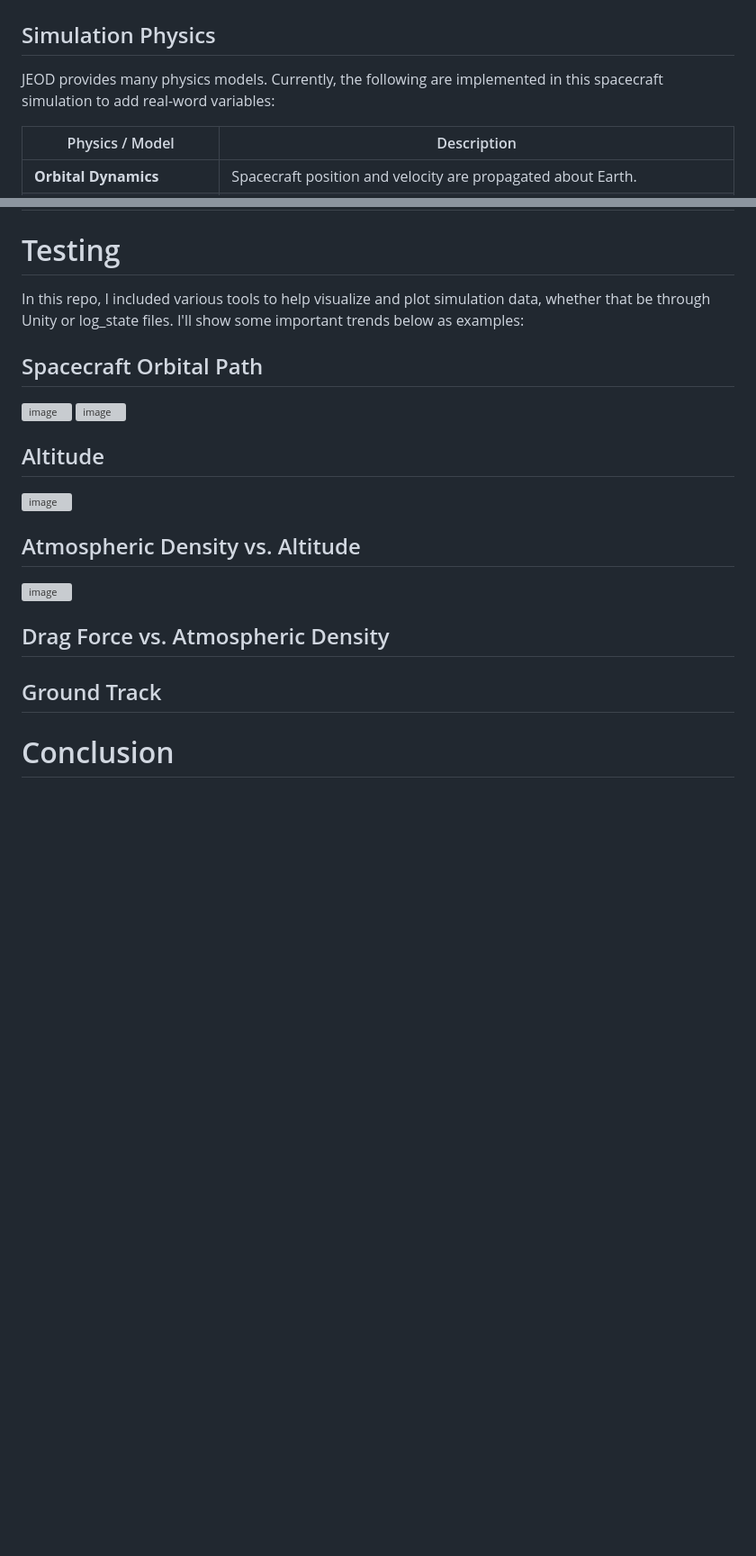
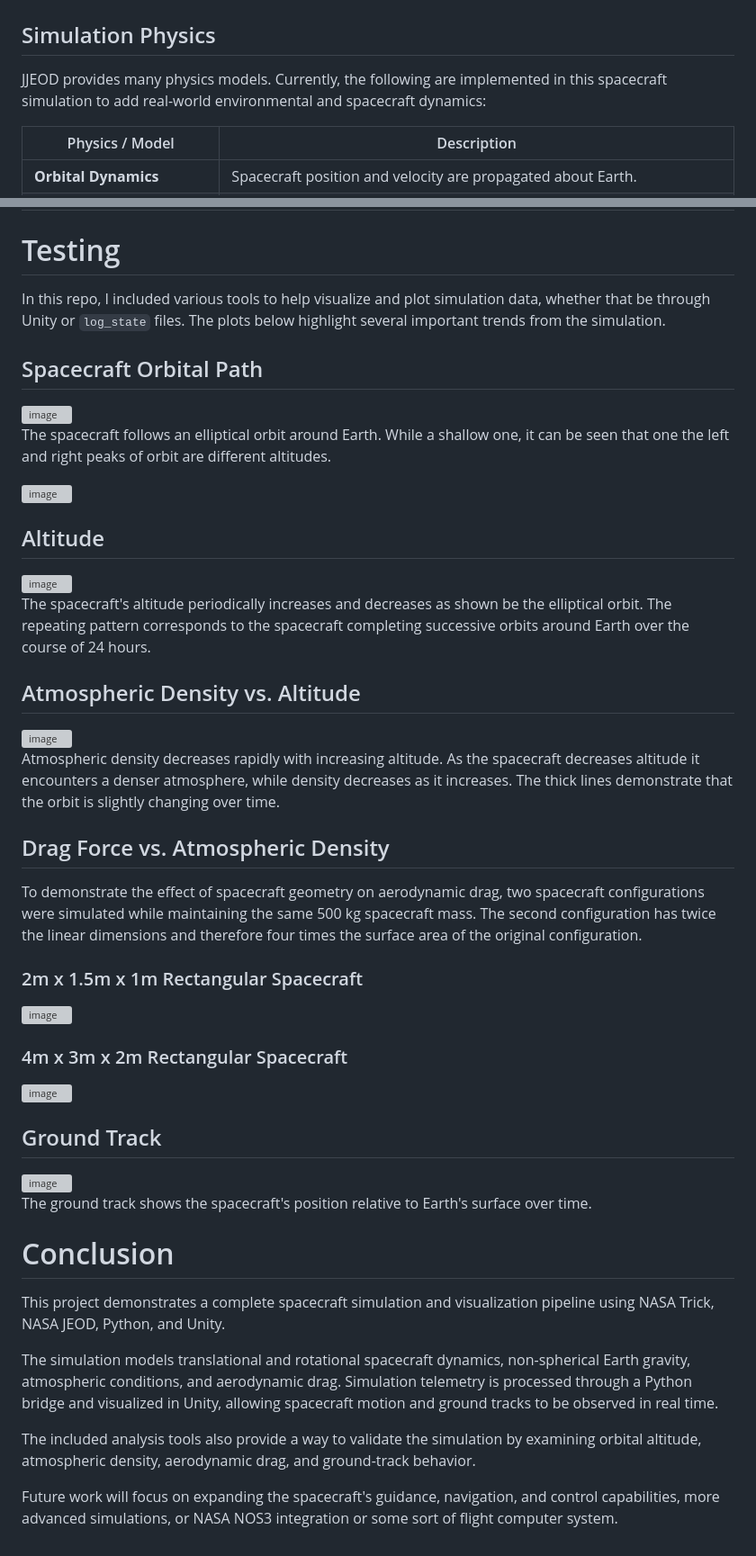
Before and after one commit to codycarter1763/Satellite-Sim, a Markdown page: README.md, 2 parts joined by grey strips. Shown at 90% size. GitHub-like rendering; blank space fills up the shorter version; grey boxes are pictures that could not be loaded.

```diff
--- a/README.md
+++ b/README.md
@@ -45,7 +45,7 @@ spacecraft simulation and visualization pipeline.
 
 ## Simulation Physics
 
-JEOD provides many physics models. Currently, the following are implemented in this spacecraft simulation to add real-word variables:
+JJEOD provides many physics models. Currently, the following are implemented in this spacecraft simulation to add real-world environmental and spacecraft dynamics:
 
 | Physics / Model | Description |
 |---|---|
@@ -58,25 +58,50 @@ JEOD provides many physics models. Currently, the following are implemented in t
 | **LVLH Reference Frame** | A reference frame follows the spacecraft for future GNC development. |
 
 # Testing
-In this repo, I included various tools to help visualize and plot simulation data, whether that be through Unity or log_state files. I'll show some important trends below as examples:
+
+In this repo, I included various tools to help visualize and plot simulation data, whether that be through Unity or `log_state` files. The plots below highlight several important trends from the simulation.
 
 ## Spacecraft Orbital Path
 
 <img width="1050" height="832" alt="image" src="https://github.com/user-attachments/assets/d8d59509-c529-4d6c-be4f-20824c654789" />
 
+The spacecraft follows an elliptical orbit around Earth. While a shallow one, it can be seen that one the left and right peaks of orbit are different altitudes.
+
 <img width="2106" height="511" alt="image" src="https://github.com/user-attachments/assets/205d7b1b-cfbf-4f22-87d9-3ed785969c2a" />
 
 ## Altitude
+
 <img width="1817" height="512" alt="image" src="https://github.com/user-attachments/assets/fba6444f-96b1-4b5f-97c7-467d9bcafd71" />
 
+The spacecraft's altitude periodically increases and decreases as shown be the elliptical orbit. The repeating pattern corresponds to the spacecraft completing successive orbits around Earth over the course of 24 hours.
 
 ## Atmospheric Density vs. Altitude
+
 <img width="1380" height="508" alt="image" src="https://github.com/user-attachments/assets/e2cac0d8-9e30-407b-84d7-feb358d9147f" />
 
+Atmospheric density decreases rapidly with increasing altitude. As the spacecraft decreases altitude it encounters a denser atmosphere, while density decreases as it increases. The thick lines demonstrate that the orbit is slightly changing over time.
 
 ## Drag Force vs. Atmospheric Density
 
+To demonstrate the effect of spacecraft geometry on aerodynamic drag, two spacecraft configurations were simulated while maintaining the same 500 kg spacecraft mass. The second configuration has twice the linear dimensions and therefore four times the surface area of the original configuration.
+### 2m x 1.5m x 1m Rectangular Spacecraft
+<img width="1199" height="512" alt="image" src="https://github.com/user-attachments/assets/cd683bda-2c92-490d-99c0-fa645fdc00b2" />
+
+### 4m x 3m x 2m Rectangular Spacecraft
+<img width="655" height="519" alt="image" src="https://github.com/user-attachments/assets/8603da45-d1ec-4f05-853a-658800c50935" />
+
 ## Ground Track
 
+<img width="553" height="301" alt="image" src="https://github.com/user-attachments/assets/ee2019df-34f4-45d6-a51c-b80b04cc25ea" />
+
+The ground track shows the spacecraft's position relative to Earth's surface over time.
 
 # Conclusion
+
+This project demonstrates a complete spacecraft simulation and visualization pipeline using NASA Trick, NASA JEOD, Python, and Unity.
+
+The simulation models translational and rotational spacecraft dynamics, non-spherical Earth gravity, atmospheric conditions, and aerodynamic drag. Simulation telemetry is processed through a Python bridge and visualized in Unity, allowing spacecraft motion and ground tracks to be observed in real time.
+
+The included analysis tools also provide a way to validate the simulation by examining orbital altitude, atmospheric density, aerodynamic drag, and ground-track behavior.
+
+Future work will focus on expanding the spacecraft's guidance, navigation, and control capabilities, more advanced simulations, or NASA NOS3 integration or some sort of flight computer system.
```
